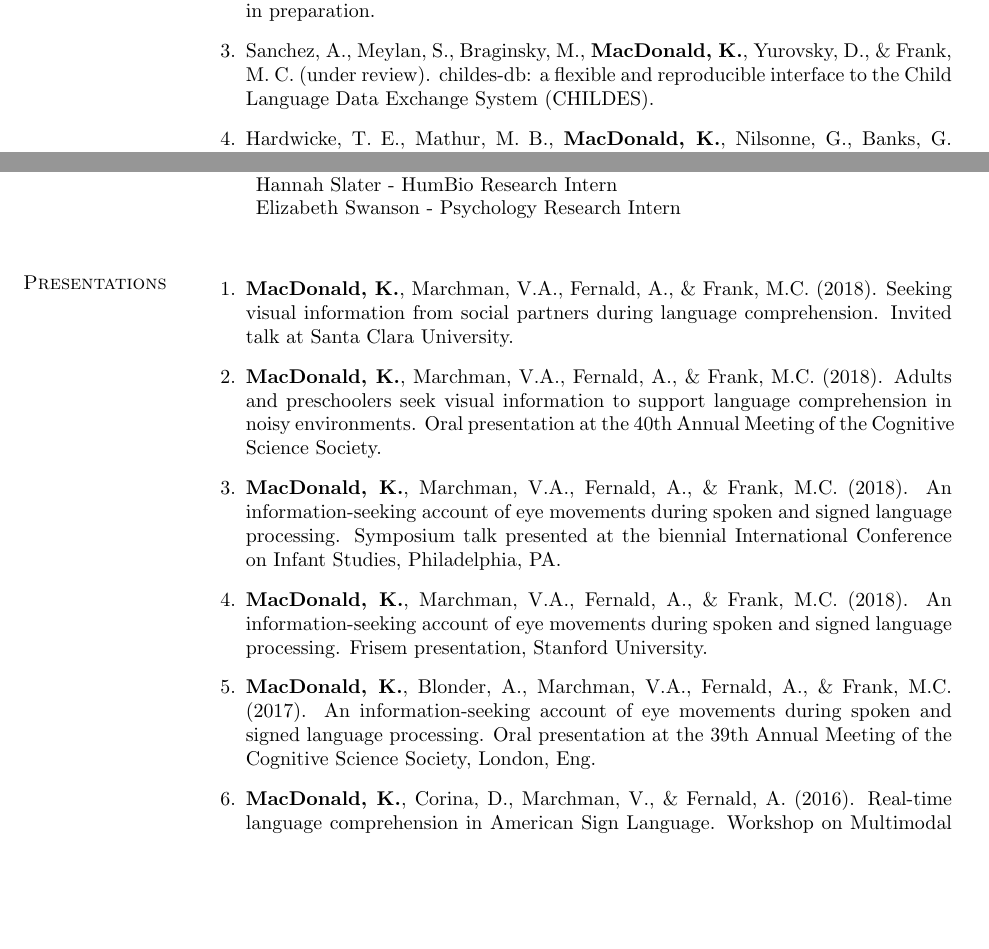
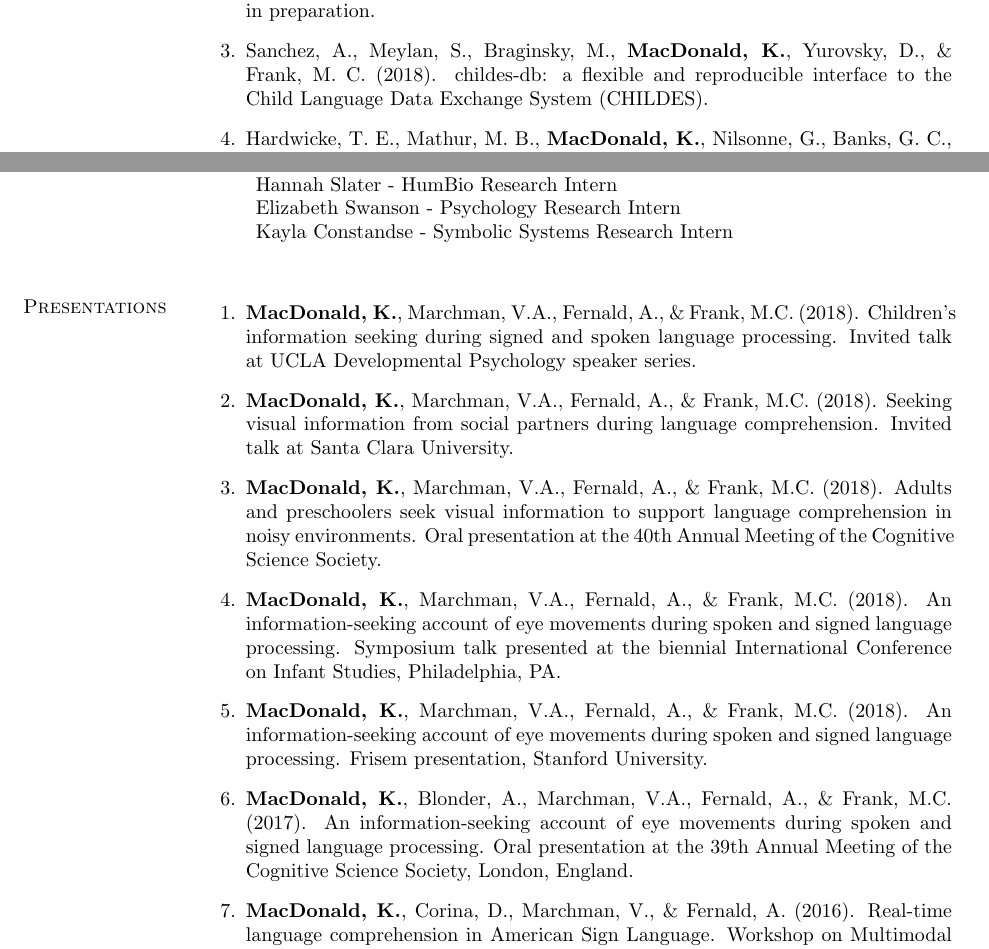
Before and after one commit to kemacdonald/kemacdonald.github.io, a LaTeX CV (CV/km_cv.tex): two parts of pages 2 and 3 of 5, joined at a grey line, cut so that both start at the same text, the shorter picture padded with empty space. Compiled offline with pdfLaTeX.

Commit message:
updated CV with ucla talk

```diff
--- a/CV/km_cv.tex
+++ b/CV/km_cv.tex
@@ -343,9 +343,9 @@ Middletown, CT
 
 \item {\bf MacDonald, K.}, Marchman, V.A., \& Fernald, A. (in prep). M-o-o-s as cues: Young children map novel animal vocalizations to unfamiliar animals. Manuscript in preparation.
 
-\item Sanchez, A., Meylan, S., Braginsky, M., {\bf MacDonald, K.}, Yurovsky, D., \& Frank, M. C. (under review). childes-db: a flexible and reproducible interface to the Child Language Data Exchange System (CHILDES).
+\item Sanchez, A., Meylan, S., Braginsky, M., {\bf MacDonald, K.}, Yurovsky, D., \& Frank, M. C. (2018). childes-db: a flexible and reproducible interface to the Child Language Data Exchange System (CHILDES).
 
-\item Hardwicke, T. E., Mathur, M. B., {\bf MacDonald, K.}, Nilsonne, G., Banks, G. C., Kidwell, M.C., Hofelich-Mohr, A., Clayton, E., Yoon, E.J., Tessler, M.H., Lenne, R., Altman, S., Long, B., \& Frank, M.C. (under review). Data availability, reusability, and analytic reproducibility: Evaluating the impact of a mandatory open data policy at the journal Cognition.
+\item Hardwicke, T. E., Mathur, M. B., {\bf MacDonald, K.}, Nilsonne, G., Banks, G. C., Kidwell, M.C., Hofelich-Mohr, A., Clayton, E., Yoon, E.J., Tessler, M.H., Lenne, R., Altman, S., Long, B., \& Frank, M.C. (2018). Data availability, reusability, and analytic reproducibility: Evaluating the impact of a mandatory open data policy at the journal Cognition.
 
 \item {\bf MacDonald, K.}, Marchman, V.A., Fernald, A., \& Frank, M.C. (2018). Adults and preschoolers seek visual information to support language comprehension in noisy environments. \emph{Proceedings of the 40th Annual Meeting of the Cognitive Science Society.}
 
@@ -396,7 +396,8 @@ Middletown, CT
         Melina Wailing - Psychology Research Intern\\
         Tami Alade - HumBio Research Intern\\
         Hannah Slater - HumBio Research Intern\\
-        Elizabeth Swanson - Psychology Research Intern
+        Elizabeth Swanson - Psychology Research Intern\\
+        Kayla Constandse - Symbolic Systems Research Intern
 \end{innerlist}
 
 
@@ -412,6 +413,8 @@ Middletown, CT
 
 \begin{bibsection}
 
+\item {\bf MacDonald, K.}, Marchman, V.A., Fernald, A., \& Frank, M.C. (2018). Children's information seeking during signed and spoken language processing. Invited talk at UCLA Developmental Psychology speaker series.
+
 \item {\bf MacDonald, K.}, Marchman, V.A., Fernald, A., \& Frank, M.C. (2018). Seeking visual information from social partners during language comprehension. Invited talk at Santa Clara University.
 
 \item {\bf MacDonald, K.}, Marchman, V.A., Fernald, A., \& Frank, M.C. (2018). Adults and preschoolers seek visual information to support language comprehension in noisy environments. Oral presentation at the 40th Annual Meeting of the Cognitive Science Society.
@@ -420,7 +423,7 @@ Middletown, CT
 
 \item {\bf MacDonald, K.}, Marchman, V.A., Fernald, A., \& Frank, M.C. (2018). An information-seeking account of eye movements during spoken and signed language processing. Frisem presentation, Stanford University.
 
-\item {\bf MacDonald, K.}, Blonder, A., Marchman, V.A., Fernald, A., \& Frank, M.C. (2017). An information-seeking account of eye movements during spoken and signed language processing. Oral presentation at the 39th Annual Meeting of the Cognitive Science Society, London, Eng.
+\item {\bf MacDonald, K.}, Blonder, A., Marchman, V.A., Fernald, A., \& Frank, M.C. (2017). An information-seeking account of eye movements during spoken and signed language processing. Oral presentation at the 39th Annual Meeting of the Cognitive Science Society, London, England.
 
 \item {\bf MacDonald, K.}, Corina, D., Marchman, V., \& Fernald, A. (2016). Real-time language comprehension in American Sign Language. Workshop on Multimodal Multilingual Outcomes in Deaf and Hard-of-Hearing children, Stockholm, Sweden.
 
```
Also changed, not shown: CV/km_cv.pdf, CV/km_cv.tex (4 more changed lines), 4 other files.
